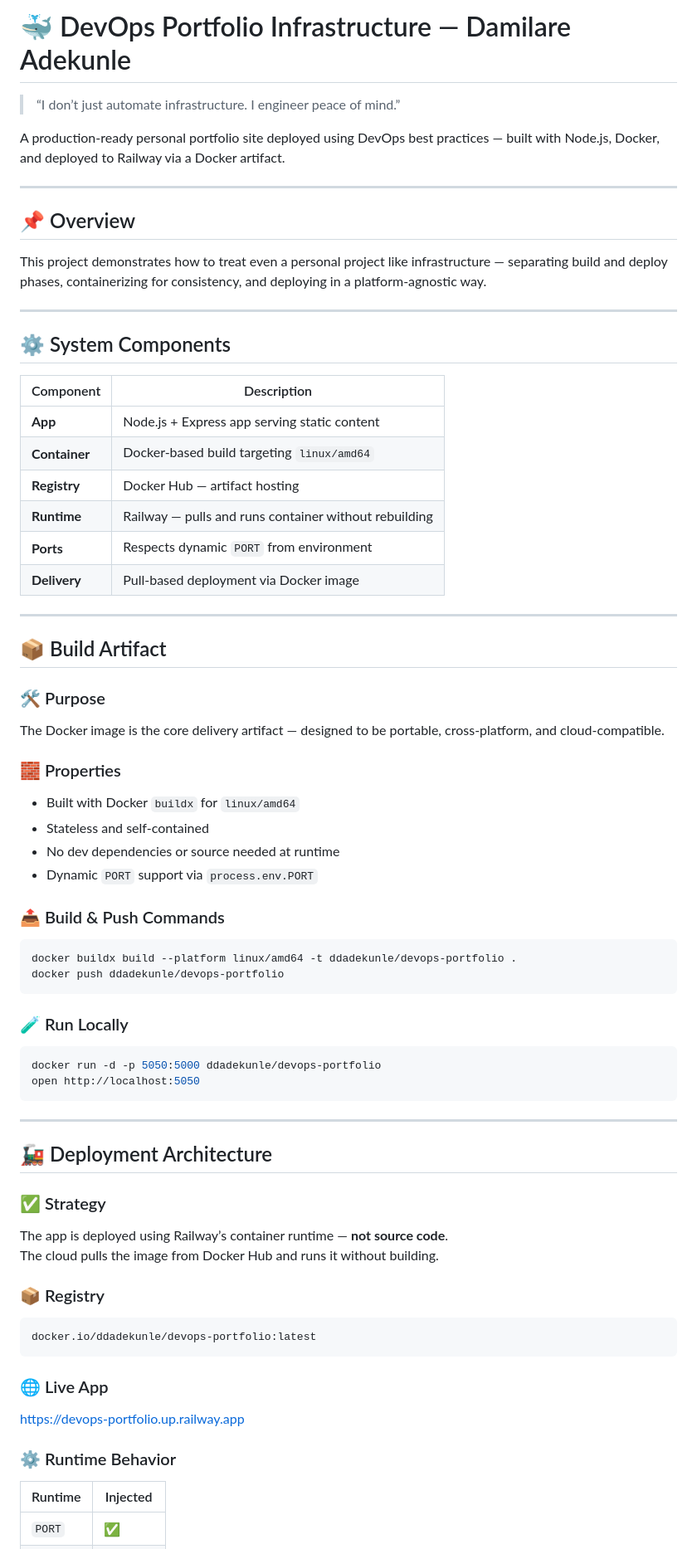
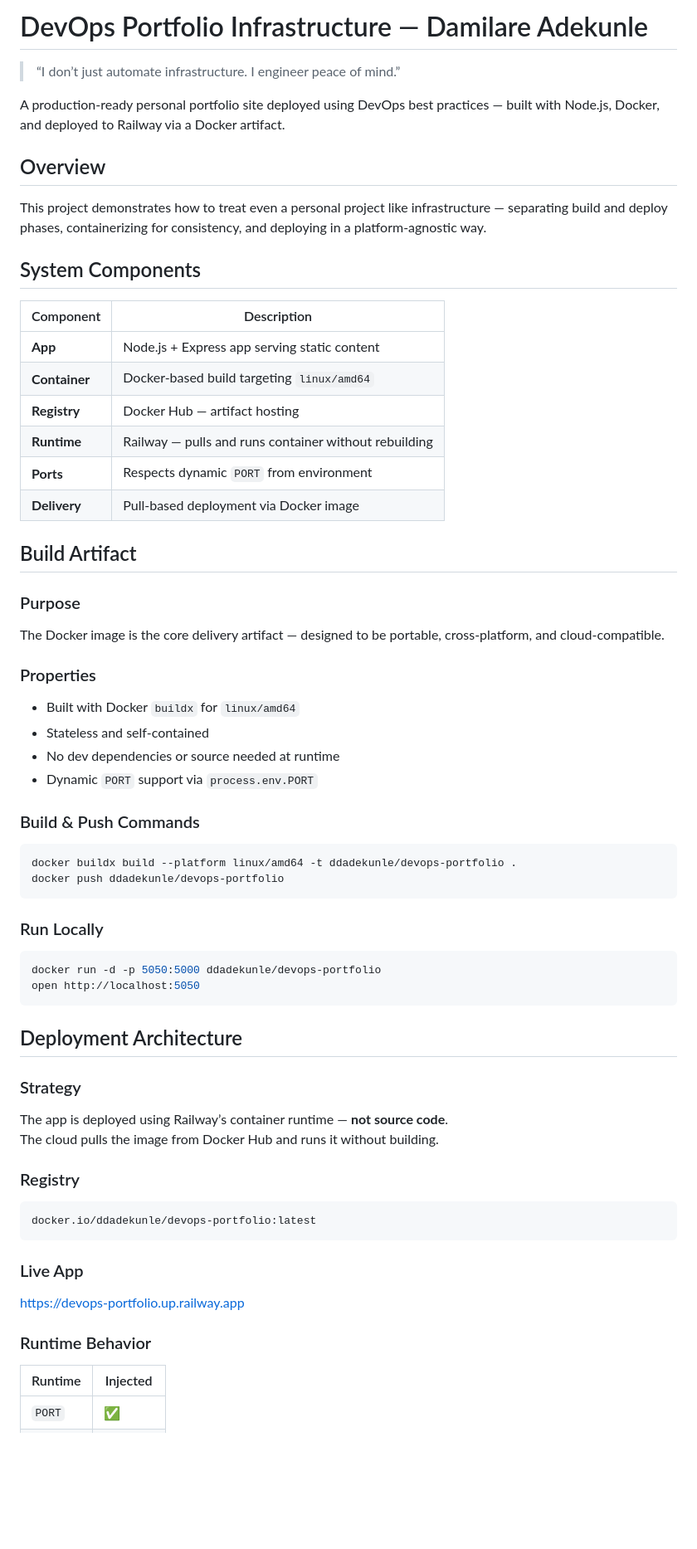
Before and after one commit to ddadekunle/dockerized-node-portfolio, a Markdown page: README.md, the part around one of its changes. Shown at 83% size. Drawn GitHub-style; blank space fills up the shorter version.

````diff
--- a/README.md
+++ b/README.md
@@ -1,18 +1,21 @@
-# 🐳 DevOps Portfolio Infrastructure — Damilare Adekunle
+# DevOps Portfolio Infrastructure — Damilare Adekunle
 
 > “I don’t just automate infrastructure. I engineer peace of mind.”
 
 A production-ready personal portfolio site deployed using DevOps best practices — built with Node.js, Docker, and deployed to Railway via a Docker artifact.
 
----
 
-## 📌 Overview
+
+
+## Overview
 
 This project demonstrates how to treat even a personal project like infrastructure — separating build and deploy phases, containerizing for consistency, and deploying in a platform-agnostic way.
 
----
 
-## ⚙️ System Components
+
+
+
+## System Components
 
 | Component          | Description                                             |
 |--------------------|---------------------------------------------------------|
@@ -23,55 +26,58 @@ This project demonstrates how to treat even a personal project like infrastructu
 | **Ports**          | Respects dynamic `PORT` from environment                |
 | **Delivery**       | Pull-based deployment via Docker image                  |
 
----
 
-## 📦 Build Artifact
 
-### 🛠️ Purpose
+
+
+## Build Artifact
+
+### Purpose
 
 The Docker image is the core delivery artifact — designed to be portable, cross-platform, and cloud-compatible.
 
-### 🧱 Properties
+### Properties
 
 - Built with Docker `buildx` for `linux/amd64`
 - Stateless and self-contained
 - No dev dependencies or source needed at runtime
 - Dynamic `PORT` support via `process.env.PORT`
 
-### 📤 Build & Push Commands
+### Build & Push Commands
 
 ```bash
 docker buildx build --platform linux/amd64 -t ddadekunle/devops-portfolio .
 docker push ddadekunle/devops-portfolio
 ```
 
-### 🧪 Run Locally
+### Run Locally
 
 ```bash
 docker run -d -p 5050:5000 ddadekunle/devops-portfolio
 open http://localhost:5050
 ```
 
----
 
-## 🚂 Deployment Architecture
 
-### ✅ Strategy
+
+## Deployment Architecture
+
+### Strategy
 
 The app is deployed using Railway’s container runtime — **not source code**.
 The cloud pulls the image from Docker Hub and runs it without building.
 
-### 📦 Registry
+### Registry
 
 ```text
 docker.io/ddadekunle/devops-portfolio:latest
 ```
 
-### 🌐 Live App
+### Live App
 
 [https://devops-portfolio.up.railway.app](https://devops-portfolio.up.railway.app)
 
-### ⚙️ Runtime Behavior
+### Runtime Behavior
 
 | Runtime | Injected |
 |---------|----------|
````
Also changed, not shown: other parts of README.md (+21 -15 lines).
